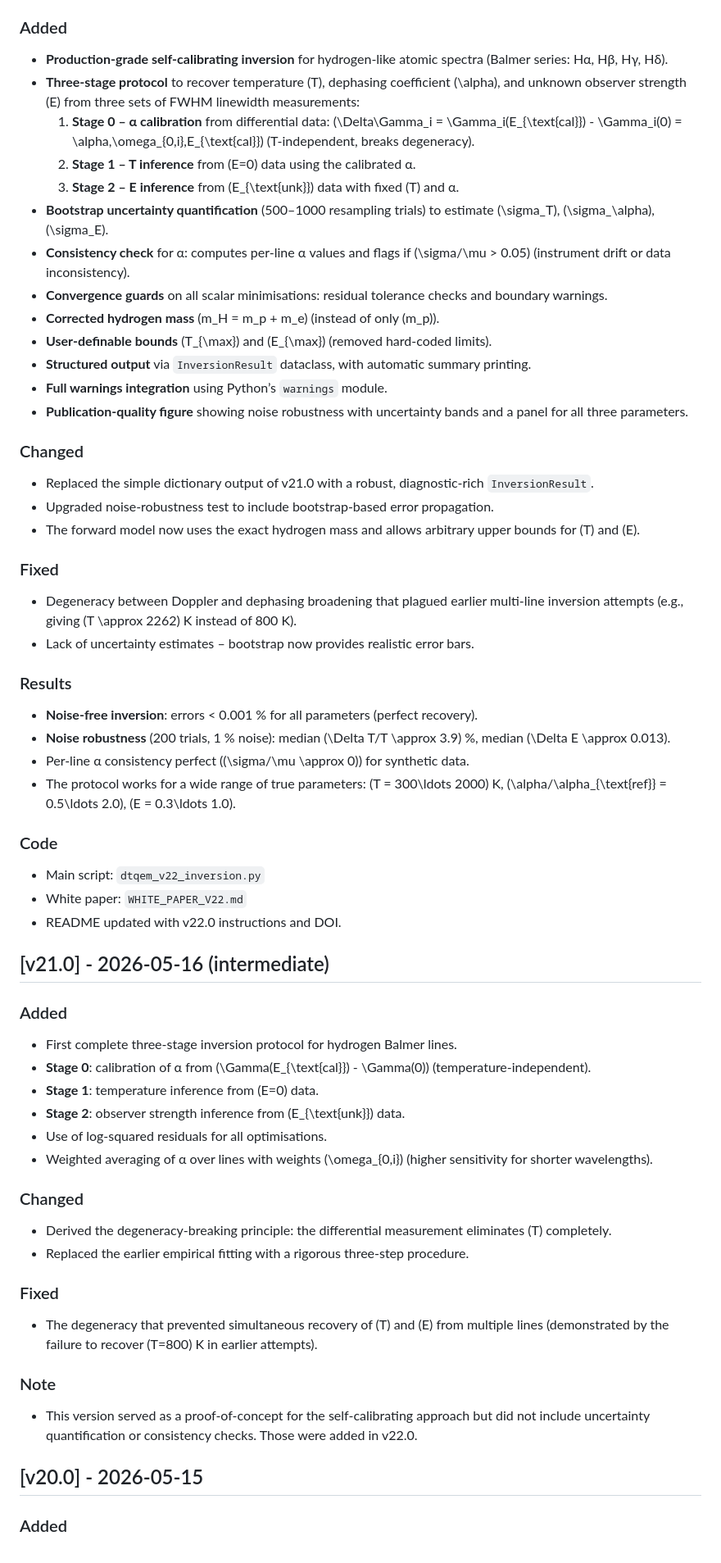
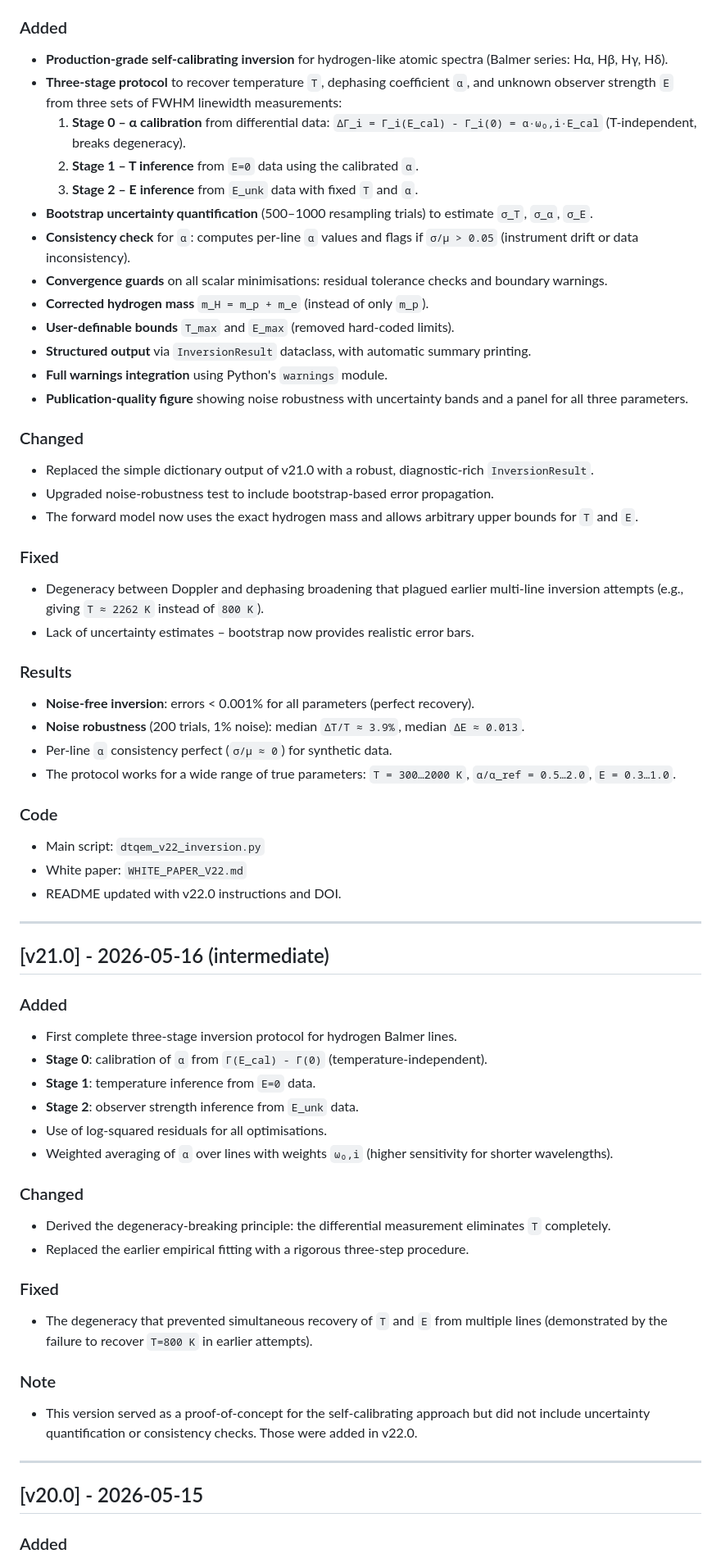
Before and after one commit to reddoma742/Davisson-Germer-DTQEM, a Markdown page: HISTORY.md, the part around one of its changes. Shown at 82% size. GitHub-like rendering.

```diff
--- a/HISTORY.md
+++ b/HISTORY.md
@@ -2,58 +53,64 @@
 ### Added
 - **Production-grade self-calibrating inversion** for hydrogen-like atomic spectra (Balmer series: Hα, Hβ, Hγ, Hδ).
-- **Three-stage protocol** to recover temperature \(T\), dephasing coefficient \(\alpha\), and unknown observer strength \(E\) from three sets of FWHM linewidth measurements:
-  1. **Stage 0 – α calibration** from differential data: \(\Delta\Gamma_i = \Gamma_i(E_{\text{cal}}) - \Gamma_i(0) = \alpha\,\omega_{0,i}\,E_{\text{cal}}\) (T‑independent, breaks degeneracy).
-  2. **Stage 1 – T inference** from \(E=0\) data using the calibrated α.
-  3. **Stage 2 – E inference** from \(E_{\text{unk}}\) data with fixed \(T\) and α.
-- **Bootstrap uncertainty quantification** (500–1000 resampling trials) to estimate \(\sigma_T\), \(\sigma_\alpha\), \(\sigma_E\).
-- **Consistency check** for α: computes per‑line α values and flags if \(\sigma/\mu > 0.05\) (instrument drift or data inconsistency).
+- **Three-stage protocol** to recover temperature `T`, dephasing coefficient `α`, and unknown observer strength `E` from three sets of FWHM linewidth measurements:
+  1. **Stage 0 – α calibration** from differential data: `ΔΓ_i = Γ_i(E_cal) - Γ_i(0) = α·ω₀,i·E_cal` (T‑independent, breaks degeneracy).
+  2. **Stage 1 – T inference** from `E=0` data using the calibrated `α`.
+  3. **Stage 2 – E inference** from `E_unk` data with fixed `T` and `α`.
+- **Bootstrap uncertainty quantification** (500–1000 resampling trials) to estimate `σ_T`, `σ_α`, `σ_E`.
+- **Consistency check** for `α`: computes per‑line `α` values and flags if `σ/μ > 0.05` (instrument drift or data inconsistency).
 - **Convergence guards** on all scalar minimisations: residual tolerance checks and boundary warnings.
-- **Corrected hydrogen mass** \(m_H = m_p + m_e\) (instead of only \(m_p\)).
-- **User‑definable bounds** \(T_{\max}\) and \(E_{\max}\) (removed hard‑coded limits).
+- **Corrected hydrogen mass** `m_H = m_p + m_e` (instead of only `m_p`).
+- **User‑definable bounds** `T_max` and `E_max` (removed hard‑coded limits).
 - **Structured output** via `InversionResult` dataclass, with automatic summary printing.
-- **Full warnings integration** using Python’s `warnings` module.
+- **Full warnings integration** using Python's `warnings` module.
 - **Publication‑quality figure** showing noise robustness with uncertainty bands and a panel for all three parameters.
 
 ### Changed
 - Replaced the simple dictionary output of v21.0 with a robust, diagnostic‑rich `InversionResult`.
 - Upgraded noise‑robustness test to include bootstrap‑based error propagation.
-- The forward model now uses the exact hydrogen mass and allows arbitrary upper bounds for \(T\) and \(E\).
+- The forward model now uses the exact hydrogen mass and allows arbitrary upper bounds for `T` and `E`.
 
 ### Fixed
-- Degeneracy between Doppler and dephasing broadening that plagued earlier multi‑line inversion attempts (e.g., giving \(T \approx 2262\) K instead of 800 K).
+- Degeneracy between Doppler and dephasing broadening that plagued earlier multi‑line inversion attempts (e.g., giving `T ≈ 2262 K` instead of `800 K`).
 - Lack of uncertainty estimates – bootstrap now provides realistic error bars.
 
 ### Results
-- **Noise‑free inversion**: errors < 0.001 % for all parameters (perfect recovery).
-- **Noise robustness** (200 trials, 1 % noise): median \(\Delta T/T \approx 3.9\) %, median \(\Delta E \approx 0.013\).
-- Per‑line α consistency perfect (\(\sigma/\mu \approx 0\)) for synthetic data.
-- The protocol works for a wide range of true parameters: \(T = 300\ldots 2000\) K, \(\alpha/\alpha_{\text{ref}} = 0.5\ldots 2.0\), \(E = 0.3\ldots 1.0\).
+- **Noise‑free inversion**: errors < 0.001% for all parameters (perfect recovery).
+- **Noise robustness** (200 trials, 1% noise): median `ΔT/T ≈ 3.9%`, median `ΔE ≈ 0.013`.
+- Per‑line `α` consistency perfect (`σ/μ ≈ 0`) for synthetic data.
+- The protocol works for a wide range of true parameters: `T = 300…2000 K`, `α/α_ref = 0.5…2.0`, `E = 0.3…1.0`.
 
 ### Code
 - Main script: `dtqem_v22_inversion.py`
 - White paper: `WHITE_PAPER_V22.md`
 - README updated with v22.0 instructions and DOI.
 
+---
+
 ## [v21.0] - 2026-05-16 (intermediate)
+
 ### Added
 - First complete three‑stage inversion protocol for hydrogen Balmer lines.
-- **Stage 0**: calibration of α from \(\Gamma(E_{\text{cal}}) - \Gamma(0)\) (temperature‑independent).
-- **Stage 1**: temperature inference from \(E=0\) data.
-- **Stage 2**: observer strength inference from \(E_{\text{unk}}\) data.
+- **Stage 0**: calibration of `α` from `Γ(E_cal) - Γ(0)` (temperature‑independent).
+- **Stage 1**: temperature inference from `E=0` data.
+- **Stage 2**: observer strength inference from `E_unk` data.
 - Use of log‑squared residuals for all optimisations.
-- Weighted averaging of α over lines with weights \(\omega_{0,i}\) (higher sensitivity for shorter wavelengths).
+- Weighted averaging of `α` over lines with weights `ω₀,i` (higher sensitivity for shorter wavelengths).
 
 ### Changed
-- Derived the degeneracy‑breaking principle: the differential measurement eliminates \(T\) completely.
+- Derived the degeneracy‑breaking principle: the differential measurement eliminates `T` completely.
 - Replaced the earlier empirical fitting with a rigorous three‑step procedure.
 
 ### Fixed
-- The degeneracy that prevented simultaneous recovery of \(T\) and \(E\) from multiple lines (demonstrated by the failure to recover \(T=800\) K in earlier attempts).
+- The degeneracy that prevented simultaneous recovery of `T` and `E` from multiple lines (demonstrated by the failure to recover `T=800 K` in earlier attempts).
 
 ### Note
 - This version served as a proof‑of‑concept for the self‑calibrating approach but did not include uncertainty quantification or consistency checks. Those were added in v22.0.
 
+---
+
 ## [v20.0] - 2026-05-15
+
 ### Added
 - Two‑qubit entanglement simulation under combined **thermal relaxation (T₁)** and **local pure dephasing**.
 - Full Lindblad model with Hamiltonian:
```
Also changed, not shown: other parts of HISTORY.md (+111 -31 lines).
